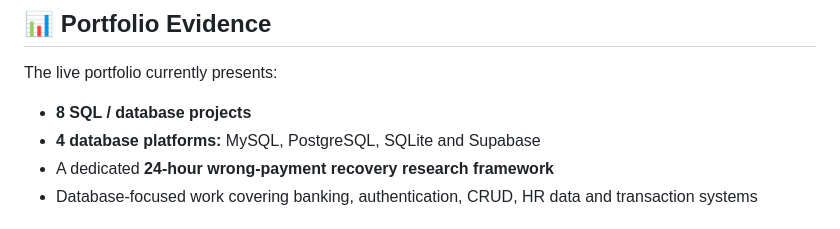
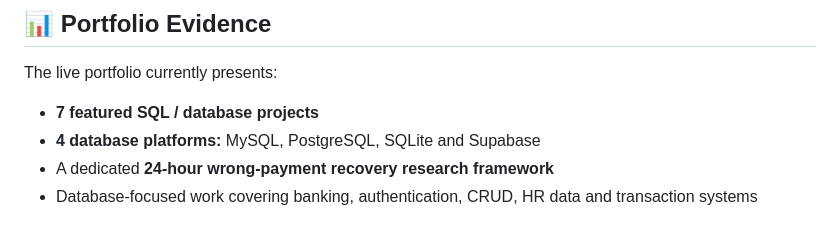
Before and after one commit to pallasivasai/pallasivasai.github.io, a Markdown page: README.md, the part around the change. Drawn GitHub-style.

Commit message:
Correct README project evidence count

```diff
--- a/README.md
+++ b/README.md
@@ -47,7 +47,7 @@ My portfolio is intentionally centered on:
 
 The live portfolio currently presents:
 
-- **8 SQL / database projects**
+- **7 featured SQL / database projects**
 - **4 database platforms:** MySQL, PostgreSQL, SQLite and Supabase
 - A dedicated **24-hour wrong-payment recovery research framework**
 - Database-focused work covering banking, authentication, CRUD, HR data and transaction systems
```
